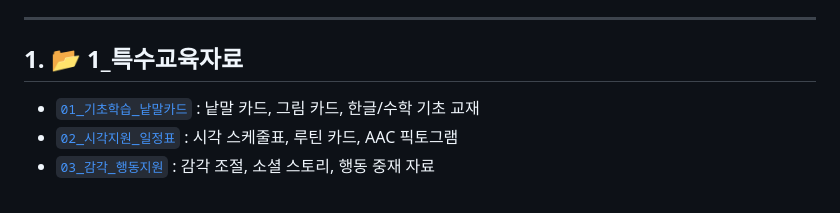
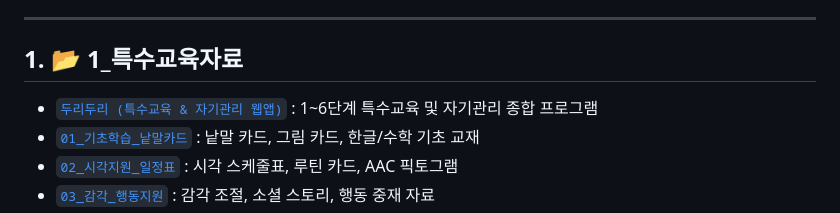
Before and after one commit to cocodaom/-, a Markdown page: 폴더구조_안내.md, the part around the change. GitHub-like rendering.

Commit message:
Update folder guide with duri-duri

```diff
--- a/폴더구조_안내.md
+++ b/폴더구조_안내.md
@@ -5,6 +5,7 @@
 ---
 
 ## 1. 📂 1_특수교육자료
+- [`두리두리 (특수교육 & 자기관리 웹앱)`](file:///C:/Users/LG/Desktop/교육자료_보물상자/1_특수교육자료/두리두리) : 1~6단계 특수교육 및 자기관리 종합 프로그램
 - [`01_기초학습_낱말카드`](file:///C:/Users/LG/Desktop/교육자료_보물상자/1_특수교육자료/01_기초학습_낱말카드) : 낱말 카드, 그림 카드, 한글/수학 기초 교재
 - [`02_시각지원_일정표`](file:///C:/Users/LG/Desktop/교육자료_보물상자/1_특수교육자료/02_시각지원_일정표) : 시각 스케줄표, 루틴 카드, AAC 픽토그램
 - [`03_감각_행동지원`](file:///C:/Users/LG/Desktop/교육자료_보물상자/1_특수교육자료/03_감각_행동지원) : 감각 조절, 소셜 스토리, 행동 중재 자료
```
